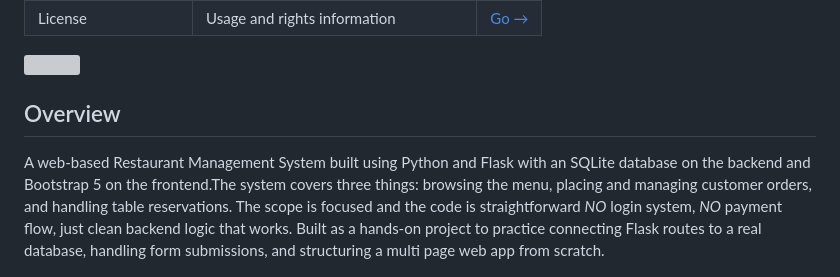
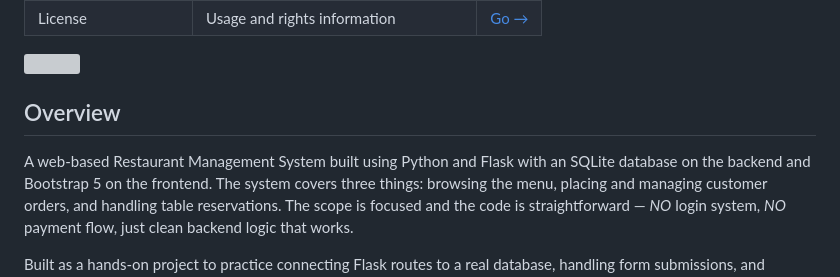
Before and after one commit to mibrahim-O2/Restaurant-Management-System, a Markdown page: README.md, the part around one of its changes. Drawn GitHub-style; grey boxes are pictures that could not be loaded.

Commit message:
Revise README for improved clarity and organization
Updated README.md to enhance project documentation and structure.

```diff
--- a/README.md
+++ b/README.md
@@ -39,11 +39,9 @@
 
 <img src="https://capsule-render.vercel.app/api?type=rect&color=0:0a0a0a,50:f0d878,100:0a0a0a&height=2" width="100%"/>
 
+## Overview
 
+A web-based Restaurant Management System built using Python and Flask with an SQLite database on the backend and Bootstrap 5 on the frontend. The system covers three things: browsing the menu, placing and managing customer orders, and handling table reservations. The scope is focused and the code is straightforward — *NO* login system, *NO* payment flow, just clean backend logic that works.
 
-
-
-## Overview
-A web-based Restaurant Management System built using Python and Flask with an SQLite database on the backend and Bootstrap 5 on the frontend.The system covers three things: browsing the menu, placing and managing customer orders, and handling table reservations. The scope is focused and the code is straightforward *NO* login system, *NO* payment flow, just clean backend logic that works.
 Built as a hands-on project to practice connecting Flask routes to a real database, handling form submissions, and structuring a multi page web app from scratch.
 
```
Also changed, not shown: other parts of README.md (+3 -2 lines).
